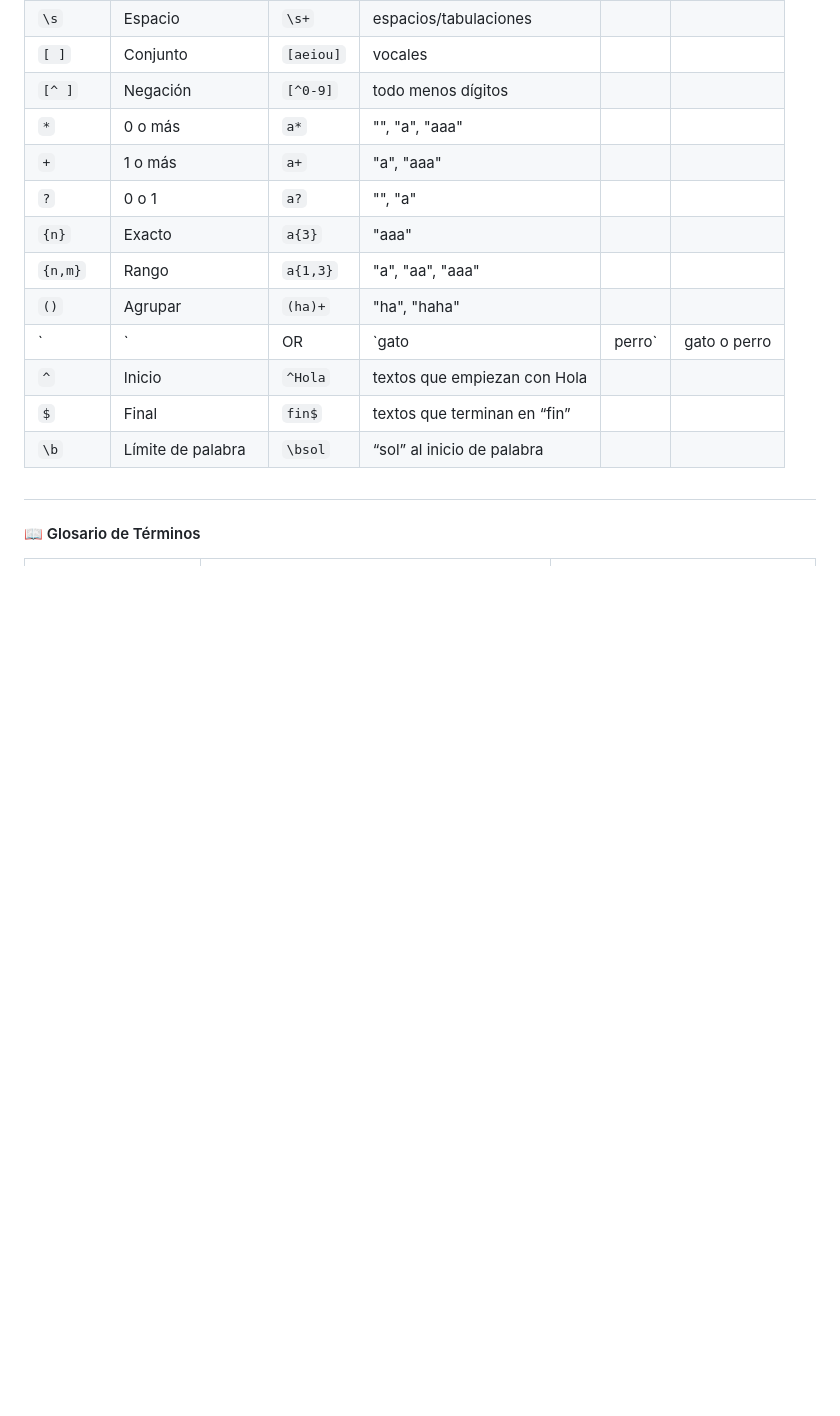
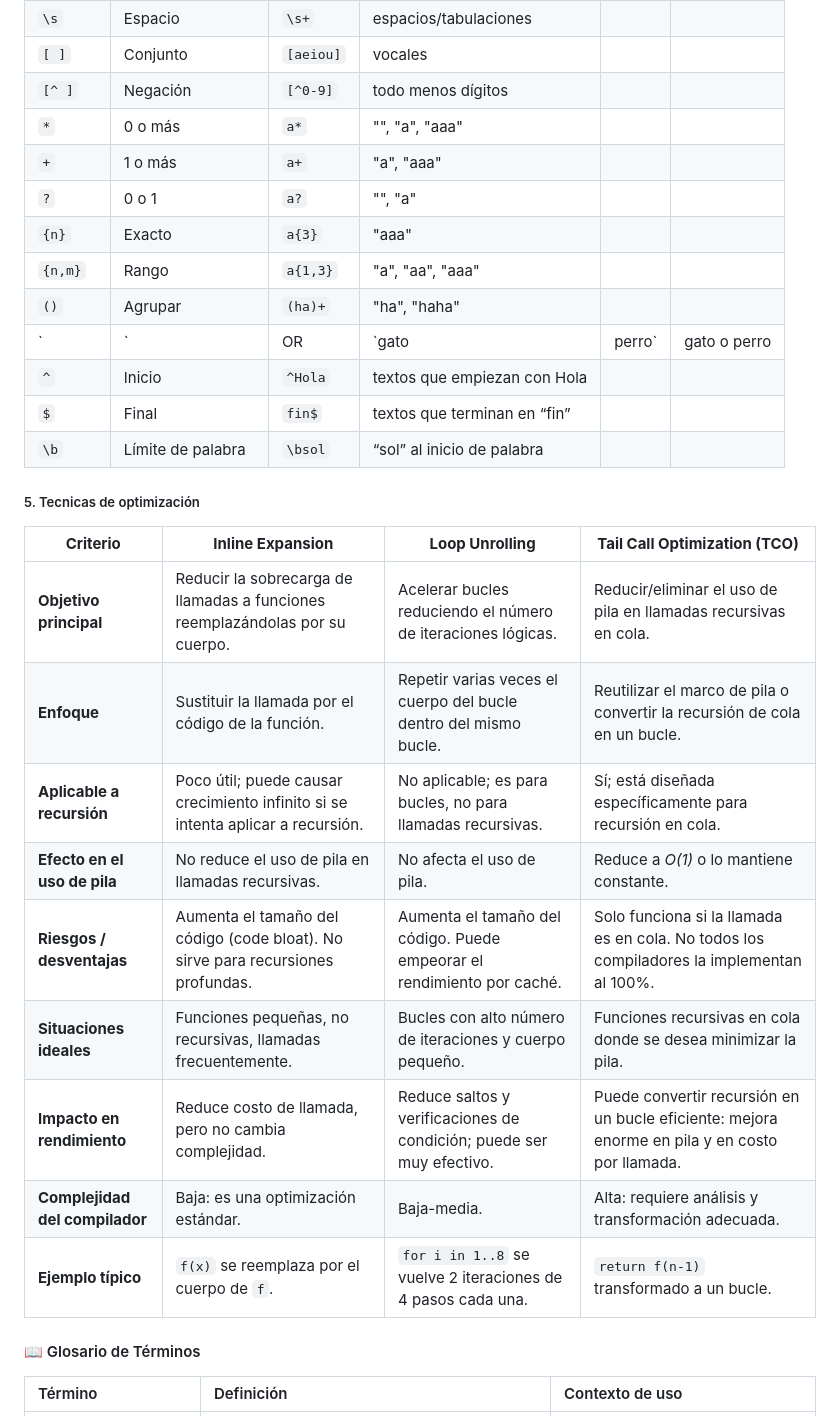
Before and after one commit to juanQNav/Egel-computer-science, a Markdown page: 2_Desarrollo_de_software_de_base/2_Compiladores.md, the part around the change printed below. Rendered like a GitHub page; blank space fills up the shorter version.

Commit message:
feat: compilers optimization technics

```diff
--- a/2_Desarrollo_de_software_de_base/2_Compiladores.md
+++ b/2_Desarrollo_de_software_de_base/2_Compiladores.md
@@ -171,4 +171,21 @@ Indican cuántas veces aparece algo:
 | `$`     | Final              | `fin$`    | textos que terminan en “fin” |        |              |
 | `\b`    | Límite de palabra  | `\bsol`   | “sol” al inicio de palabra   |        |              |
 
-## <!-- markdownlint-enable MD013 -->
+<!-- markdownlint-enable MD013 -->
+
+##### 5. Tecnicas de optimización
+
+<!-- markdownlint-disable MD013 -->
+
+| **Criterio**                   | **Inline Expansion**                                                            | **Loop Unrolling**                                                     | **Tail Call Optimization (TCO)**                                                               |
+| ------------------------------ | ------------------------------------------------------------------------------- | ---------------------------------------------------------------------- | ---------------------------------------------------------------------------------------------- |
+| **Objetivo principal**         | Reducir la sobrecarga de llamadas a funciones reemplazándolas por su cuerpo.    | Acelerar bucles reduciendo el número de iteraciones lógicas.           | Reducir/eliminar el uso de pila en llamadas recursivas en cola.                                |
+| **Enfoque**                    | Sustituir la llamada por el código de la función.                               | Repetir varias veces el cuerpo del bucle dentro del mismo bucle.       | Reutilizar el marco de pila o convertir la recursión de cola en un bucle.                      |
+| **Aplicable a recursión**      | Poco útil; puede causar crecimiento infinito si se intenta aplicar a recursión. | No aplicable; es para bucles, no para llamadas recursivas.             | Sí; está diseñada específicamente para recursión en cola.                                      |
+| **Efecto en el uso de pila**   | No reduce el uso de pila en llamadas recursivas.                                | No afecta el uso de pila.                                              | Reduce a _O(1)_ o lo mantiene constante.                                                       |
+| **Riesgos / desventajas**      | Aumenta el tamaño del código (code bloat). No sirve para recursiones profundas. | Aumenta el tamaño del código. Puede empeorar el rendimiento por caché. | Solo funciona si la llamada es en cola. No todos los compiladores la implementan al 100%.      |
+| **Situaciones ideales**        | Funciones pequeñas, no recursivas, llamadas frecuentemente.                     | Bucles con alto número de iteraciones y cuerpo pequeño.                | Funciones recursivas en cola donde se desea minimizar la pila.                                 |
+| **Impacto en rendimiento**     | Reduce costo de llamada, pero no cambia complejidad.                            | Reduce saltos y verificaciones de condición; puede ser muy efectivo.   | Puede convertir recursión en un bucle eficiente: mejora enorme en pila y en costo por llamada. |
+| **Complejidad del compilador** | Baja: es una optimización estándar.                                             | Baja-media.                                                            | Alta: requiere análisis y transformación adecuada.                                             |
+| **Ejemplo típico**             | `f(x)` se reemplaza por el cuerpo de `f`.                                       | `for i in 1..8` se vuelve 2 iteraciones de 4 pasos cada una.           | `return f(n-1)` transformado a un bucle.                                                       |
+
```
Also changed, not shown: other parts of 2_Desarrollo_de_software_de_base/2_Compiladores.md (+1 -0 lines).
